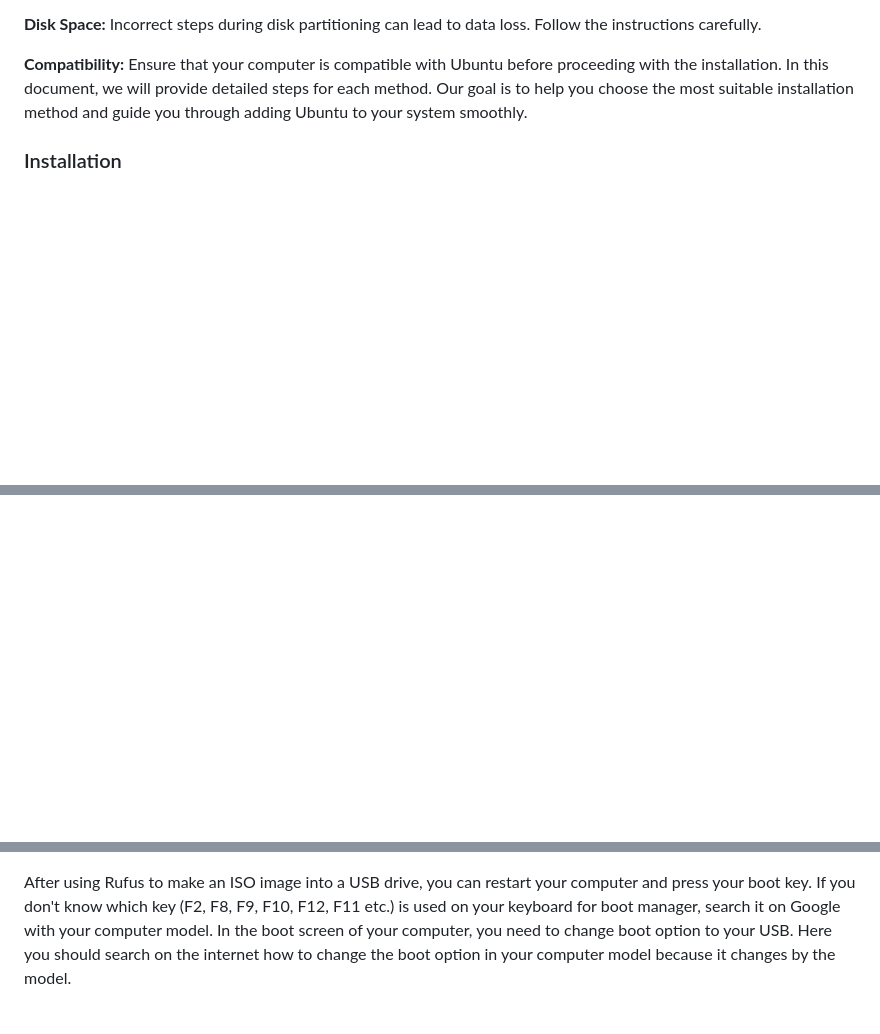
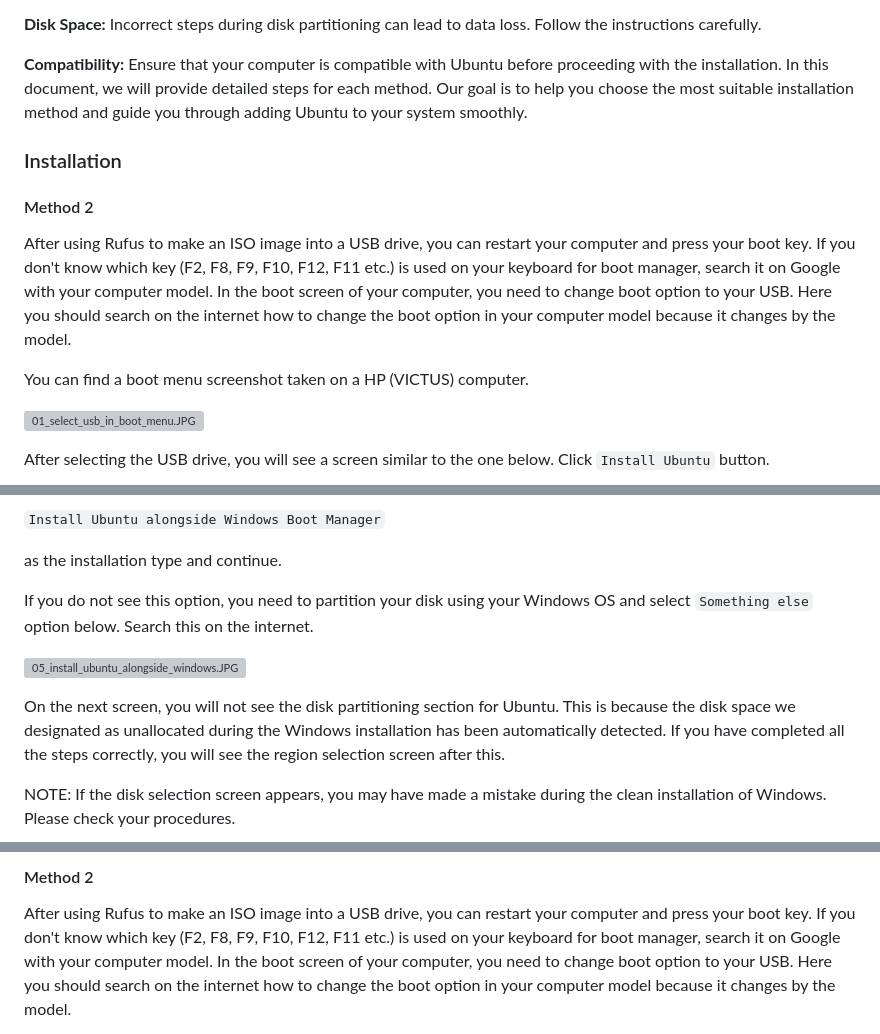
Before and after one commit to ismailhos3/CP2024, a Markdown page: UbuntuInstallation.md, 3 parts joined by grey strips. GitHub-like rendering; blank space fills up the shorter version; grey boxes are pictures that could not be loaded.

```diff
--- a/UbuntuInstallation.md
+++ b/UbuntuInstallation.md
@@ -98,3 +98,18 @@ In this document, we will provide detailed steps for each method.
 Our goal is to help you choose the most suitable installation method and guide you through adding Ubuntu to your system smoothly.
 
 ### Installation
+
+#### Method 2
+
+After using Rufus to make an ISO image into a USB drive, you can restart your computer and press your boot key.
+If you don't know which key (F2, F8, F9, F10, F12, F11 etc.) is used on your keyboard for boot manager, search it on Google with your computer model.
+In the boot screen of your computer, you need to change boot option to your USB.
+Here you should search on the internet how to change the boot option in your computer model because it changes by the model.
+
+You can find a boot menu screenshot taken on a HP (VICTUS) computer.
+
+![01_select_usb_in_boot_menu.JPG](./figures/01_select_usb_in_boot_menu.JPG)
+
+After selecting the USB drive, you will see a screen similar to the one below.
+Click `Install Ubuntu` button.
+
@@ -100,0 +131,14 @@ Our goal is to help you choose the most suitable installation method and guide y
+`Install Ubuntu alongside Windows Boot Manager`
+
+as the installation type and continue.
+
+If you do not see this option, you need to partition your disk using your Windows OS and select `Something else` option below. Search this on the internet.
+
+![05_install_ubuntu_alongside_windows.JPG](./figures/05_install_ubuntu_alongside_windows.JPG)
+
+On the next screen, you will not see the disk partitioning section for Ubuntu.
+This is because the disk space we designated as unallocated during the Windows installation has been automatically detected.
+If you have completed all the steps correctly, you will see the region selection screen after this.
+
+NOTE: If the disk selection screen appears, you may have made a mistake during the clean installation of Windows. Please check your procedures.
+
@@ -101,3 +175,5 @@ Our goal is to help you choose the most suitable installation method and guide y
+#### Method 2
+
 After using Rufus to make an ISO image into a USB drive, you can restart your computer and press your boot key.
 If you don't know which key (F2, F8, F9, F10, F12, F11 etc.) is used on your keyboard for boot manager, search it on Google with your computer model.
 In the boot screen of your computer, you need to change boot option to your USB.
```
Also changed, not shown: other parts of UbuntuInstallation.md (+45 -0 lines).
